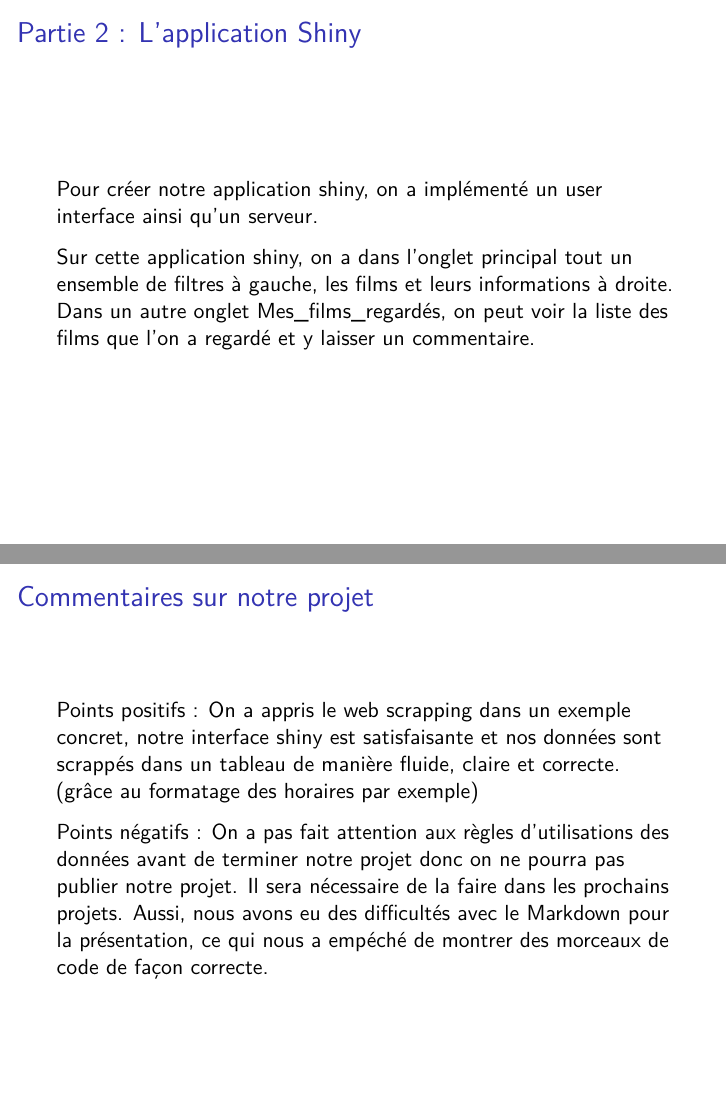
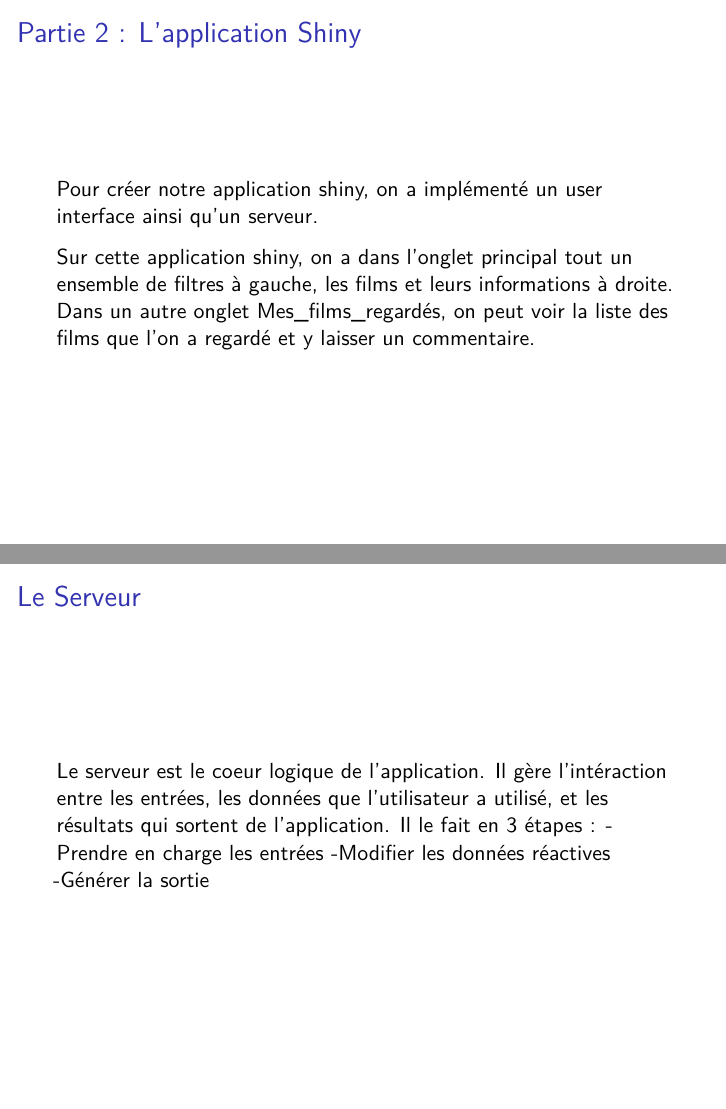
Before and after one commit to lennylepetit1/Mon-programme-tele, an R Markdown document (Code pour le diapo.Rmd): pages 9 and 10 of 11 before the commit and pages 9 and 10 of 12 after it, joined at a grey line. Rendered offline with R 4.5, knitr and Pandoc, then LaTeX, with nearby package versions.

Commit message:
Add files via upload

```diff
--- a/Code pour le diapo.Rmd
+++ b/Code pour le diapo.Rmd
@@ -77,6 +77,14 @@ Pour créer notre application shiny, on a implémenté un user interface ainsi q
 
 Sur cette application shiny, on a dans l'onglet principal tout un ensemble de filtres à gauche, les films et leurs informations à droite. Dans un autre onglet Mes_films_regardés, on peut voir la liste des films que l'on a regardé et y laisser un commentaire.
 
+## Le Serveur
+
+Le serveur est le coeur logique de l'application. Il gère l'intéraction entre les entrées, les données que l'utilisateur a utilisé, et les résultats qui sortent de l'application.
+Il le fait en 3 étapes :
+- Prendre en charge les entrées
+-Modifier les données réactives
+-Générer la sortie
+
 ## Commentaires sur notre projet
 
 Points positifs : On a appris le web scrapping dans un exemple concret, notre interface shiny est satisfaisante et nos données sont scrappés dans un tableau de manière fluide, claire et correcte. (grâce au formatage des horaires par exemple)
```
